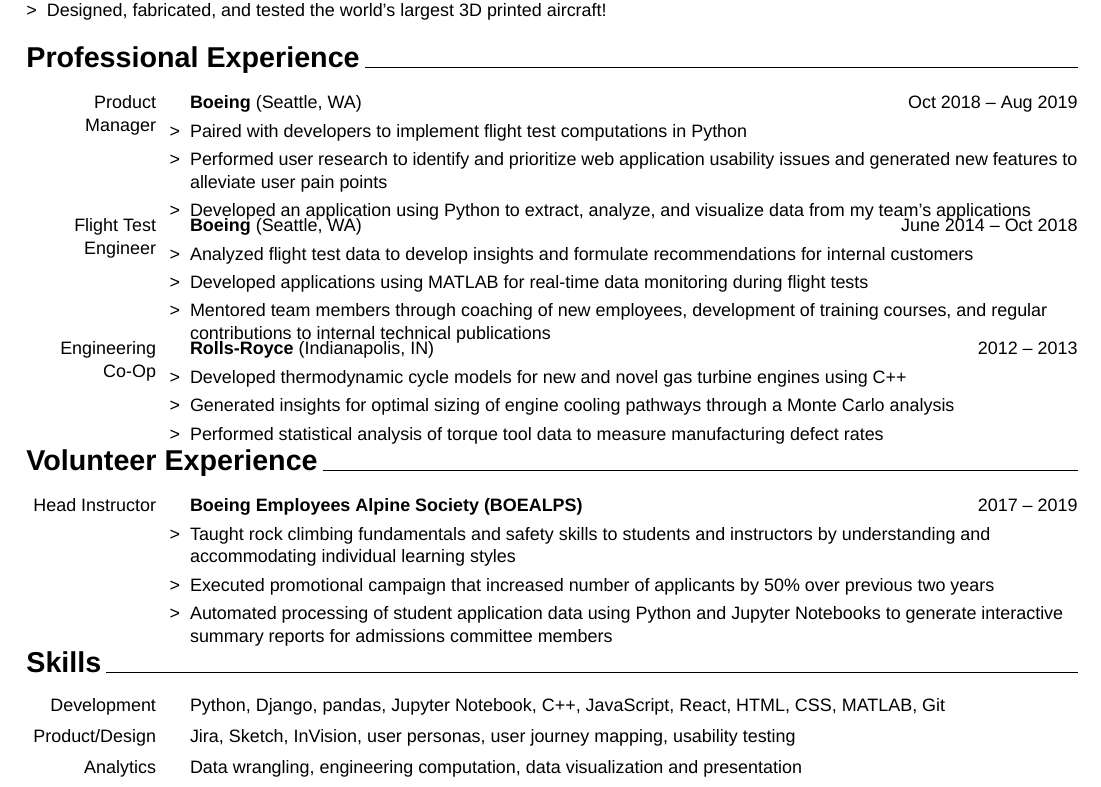
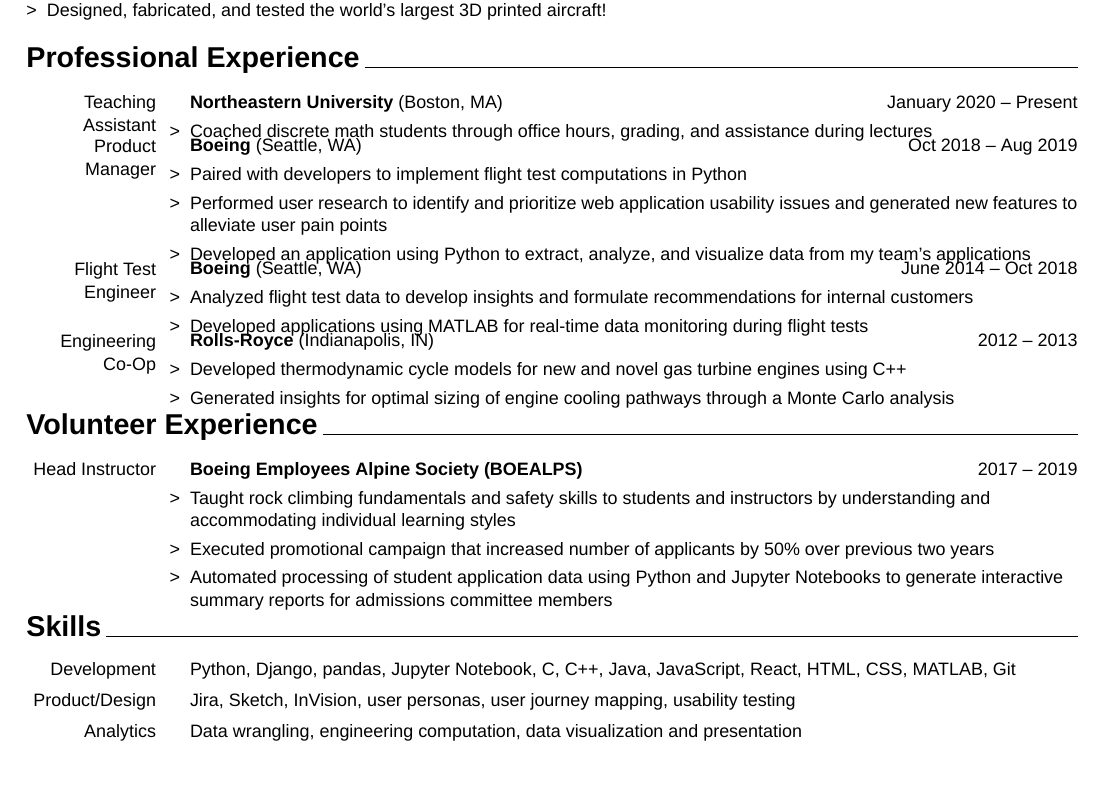
Before and after one commit to jeanruggiero/resume, a LaTeX CV (jean_ruggiero_resume.tex): part of the page, cut so that both start at the same text. Compiled offline with XeLaTeX; a missing font is replaced by an installed copy or a similar font.

Commit message:
Updated resume to include TA position and additional coding skills

```diff
--- a/jean_ruggiero_resume.tex
+++ b/jean_ruggiero_resume.tex
@@ -116,6 +116,17 @@
 	\section{Professional Experience}
 
 	\job
+	{Northeastern University}
+	{Boston, MA}
+	{Teaching Assistant}
+	{January 2020 -- Present}
+	{
+		\begin{itemize}[>]
+			\item Coached discrete math students through office hours, grading, and assistance during lectures
+		\end{itemize}
+	}
+
+	\job
 		{Boeing} % Company
 		{Seattle, WA} % Location
 		{Product Manager} % Position
@@ -136,14 +147,14 @@
 		{\begin{itemize}[>]
 			\item Analyzed flight test data to develop insights and formulate recommendations for internal customers
 			\item Developed applications using MATLAB for real-time data monitoring during flight tests
-			\item Mentored team members through coaching of new employees, development of training courses, and regular contributions to internal technical publications
+%			\item Mentored team members through coaching of new employees, development of training courses, and regular contributions to internal technical publications
 		\end{itemize}}
 
 	\job{Rolls-Royce}{Indianapolis, IN}{Engineering Co-Op}{2012 -- 2013}
 	{\begin{itemize}[>]
 			\item Developed thermodynamic cycle models for new and novel gas turbine engines using C++
 			\item Generated insights for optimal sizing of engine cooling pathways through a Monte Carlo analysis
-			\item Performed statistical analysis of torque tool data to measure manufacturing defect rates
+			%\item Performed statistical analysis of torque tool data to measure manufacturing defect rates
 	\end{itemize}}
 
 %	\job
@@ -173,7 +184,7 @@
 
 	\skill
 	{Development}
-	{Python, Django, pandas, Jupyter Notebook, C++, JavaScript, React, HTML, CSS, MATLAB, Git}
+	{Python, Django, pandas, Jupyter Notebook, C, C++, Java, JavaScript, React, HTML, CSS, MATLAB, Git}
 
 	\skill
 	{Product/Design}
```
Also changed, not shown: jean_ruggiero_resume.pdf.
